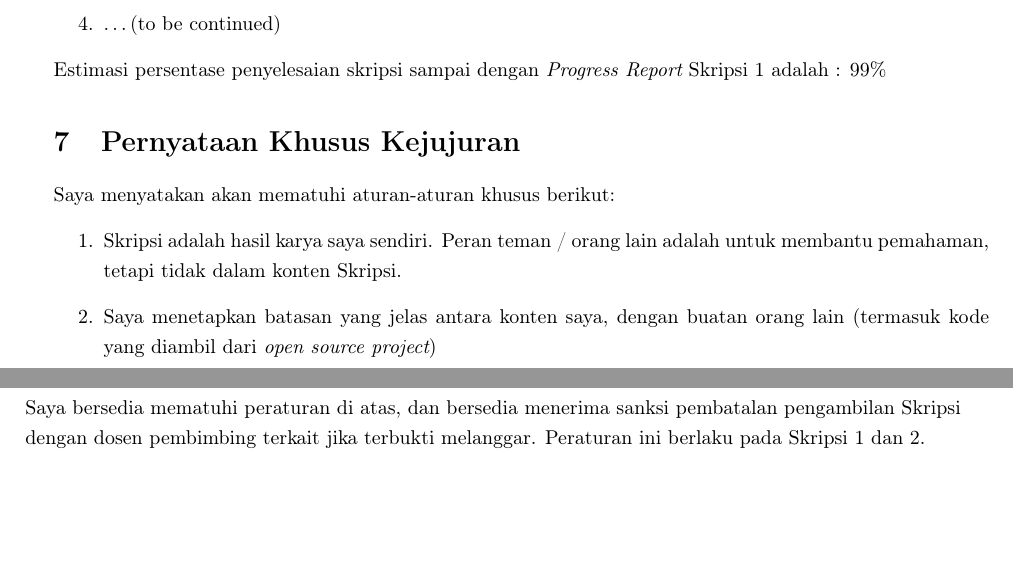
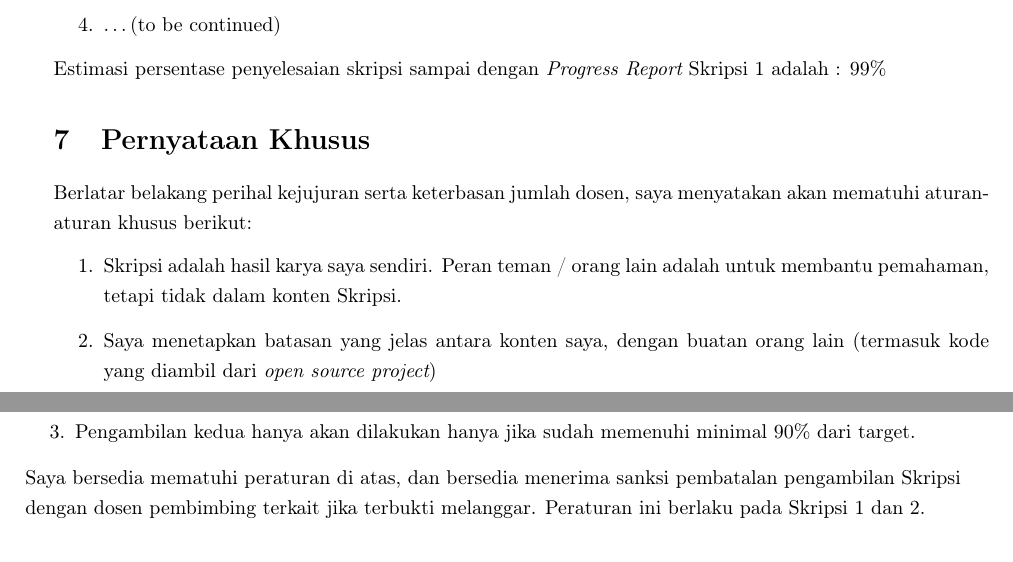
Before and after one commit to ftisunpar/Skripsi, a LaTeX document (doc/RencanaKerja/document.tex): two parts of pages 2 and 3 of 3, joined at a grey line, cut so that both start at the same text. Compiled offline with pdfLaTeX.

Commit message:
Tambahan 1 aturan terkait pengambilan kedua pada rencana kerja.

```diff
--- a/doc/RencanaKerja/document.tex
+++ b/doc/RencanaKerja/document.tex
@@ -90,11 +90,12 @@ Isi dari {\it Progress Report} Skripsi 1 yang akan diselesaikan dan dilaporkan k
 \end{enumerate}
 Estimasi persentase penyelesaian skripsi sampai dengan {\it Progress Report} Skripsi 1 adalah : 99\%
 
-\section{Pernyataan Khusus Kejujuran}
-Saya menyatakan akan mematuhi aturan-aturan khusus berikut:
+\section{Pernyataan Khusus}
+Berlatar belakang perihal kejujuran serta keterbasan jumlah dosen, saya menyatakan akan mematuhi aturan-aturan khusus berikut:
 \begin{enumerate}
 	\item Skripsi adalah hasil karya saya sendiri. Peran teman / orang lain adalah untuk membantu pemahaman, tetapi tidak dalam konten Skripsi.
 	\item Saya menetapkan batasan yang jelas antara konten saya, dengan buatan orang lain (termasuk kode yang diambil dari {\it open source project})
+	\item Pengambilan kedua hanya akan dilakukan hanya jika sudah memenuhi minimal 90\% dari target.
 \end{enumerate}
 Saya bersedia mematuhi peraturan di atas, dan bersedia menerima sanksi pembatalan pengambilan Skripsi dengan dosen pembimbing terkait jika terbukti melanggar. Peraturan ini berlaku pada Skripsi 1 dan 2.
 
```
Also changed, not shown: doc/RencanaKerja/document.pdf.
